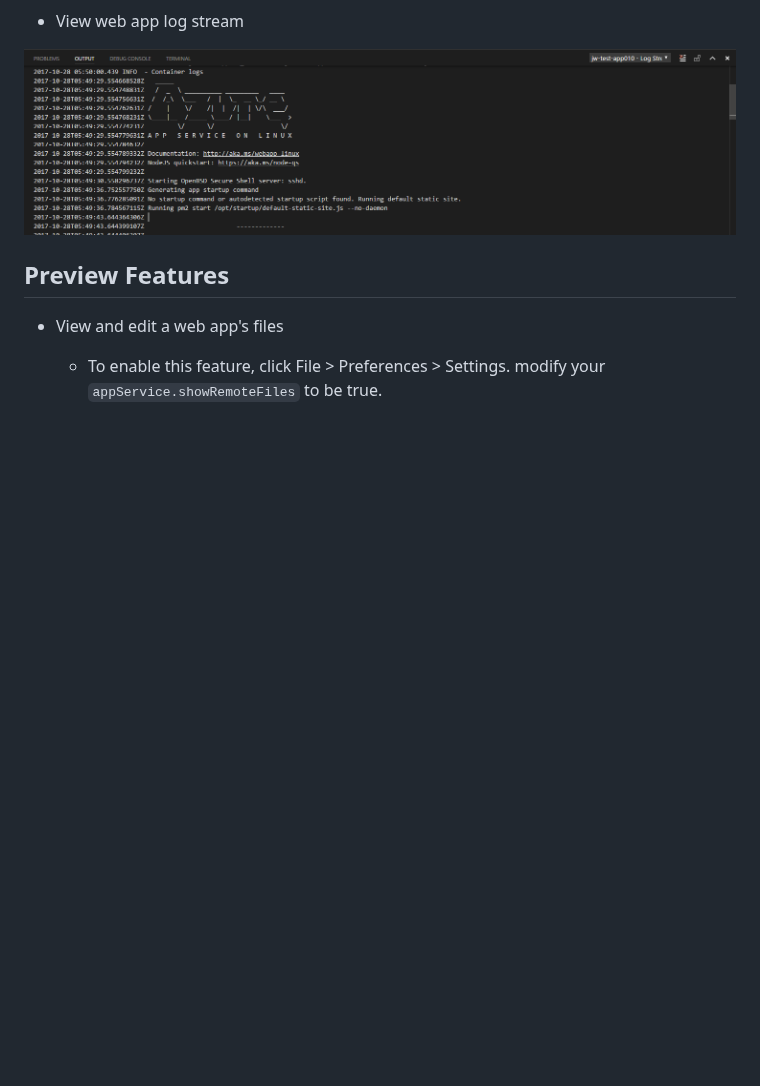
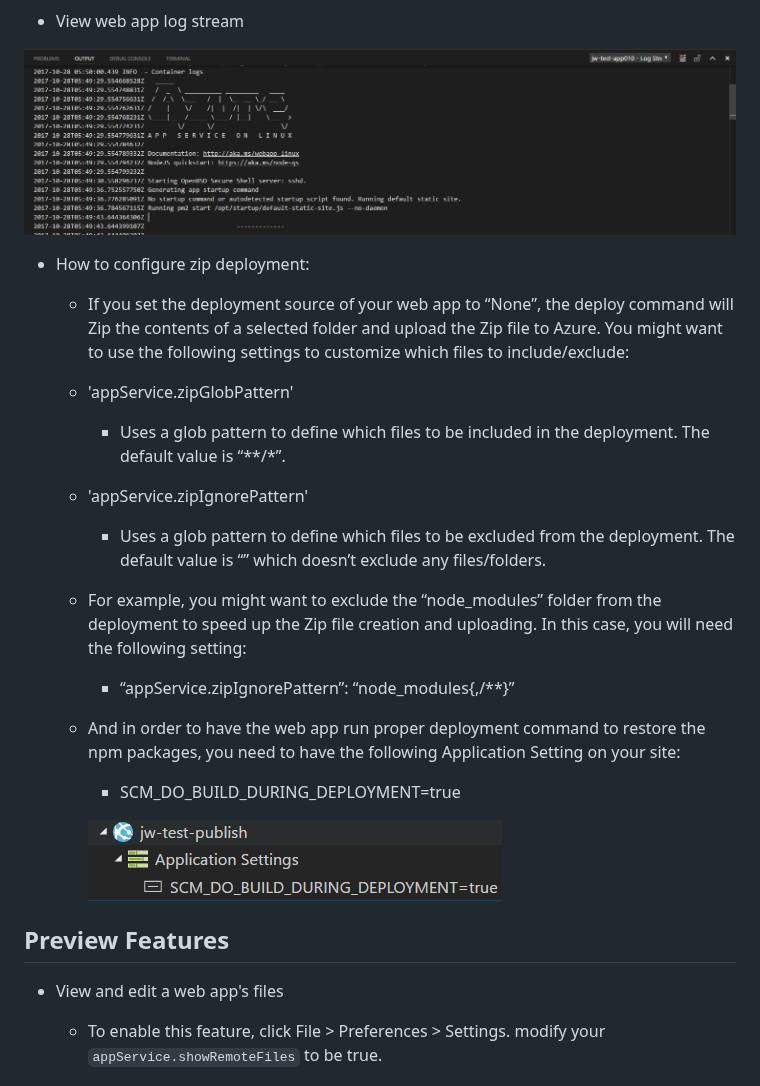
Before and after one commit to microsoft/vscode-azureappservice, a Markdown page: README.md, the part around the change. Drawn GitHub-style; pictures changed too: resources/Scm_Do_Build_During_Deployment.png (added); blank space fills up the shorter version.

Commit message:
Update readme to include zip deploy settings

```diff
--- a/README.md
+++ b/README.md
@@ -19,6 +19,22 @@ The Azure App Services extension for VS Code lets you quickly browse, create, ma
 * View web app log stream
 
 ![Web App Log Stream](resources/WebApp_LogStream.png)
+
+* How to configure zip deployment:
+  * If you set the deployment source of your web app to “None”, the deploy command will Zip the contents of a selected folder and upload the Zip file to Azure. You might want to use the following settings to customize which files to include/exclude:
+
+  * 'appService.zipGlobPattern'
+    * Uses a glob pattern to define which files to be included in the deployment. The default value is “**/*”.
+
+  * 'appService.zipIgnorePattern'
+    * Uses a glob pattern to define which files to be excluded from the deployment. The default value is “” which doesn’t exclude any files/folders.
+
+  * For example, you might want to exclude the “node_modules” folder from the deployment to speed up the Zip file creation and uploading. In this case, you will need the following setting:
+    * “appService.zipIgnorePattern”: “node_modules{,/**}”
+  * And in order to have the web app run proper deployment command to restore the npm packages, you need to have the following Application Setting on your site:
+    * SCM_DO_BUILD_DURING_DEPLOYMENT=true
+
+    ![Web App Log Stream](resources/Scm_Do_Build_During_Deployment.png)
 
 ## Preview Features
 
```
Also changed, not shown: resources/Add_Deployment_Slot.png (deleted), resources/Deployment_Slot_Configuration_Source.png (deleted), resources/Remote_File_Editing.png (deleted).
